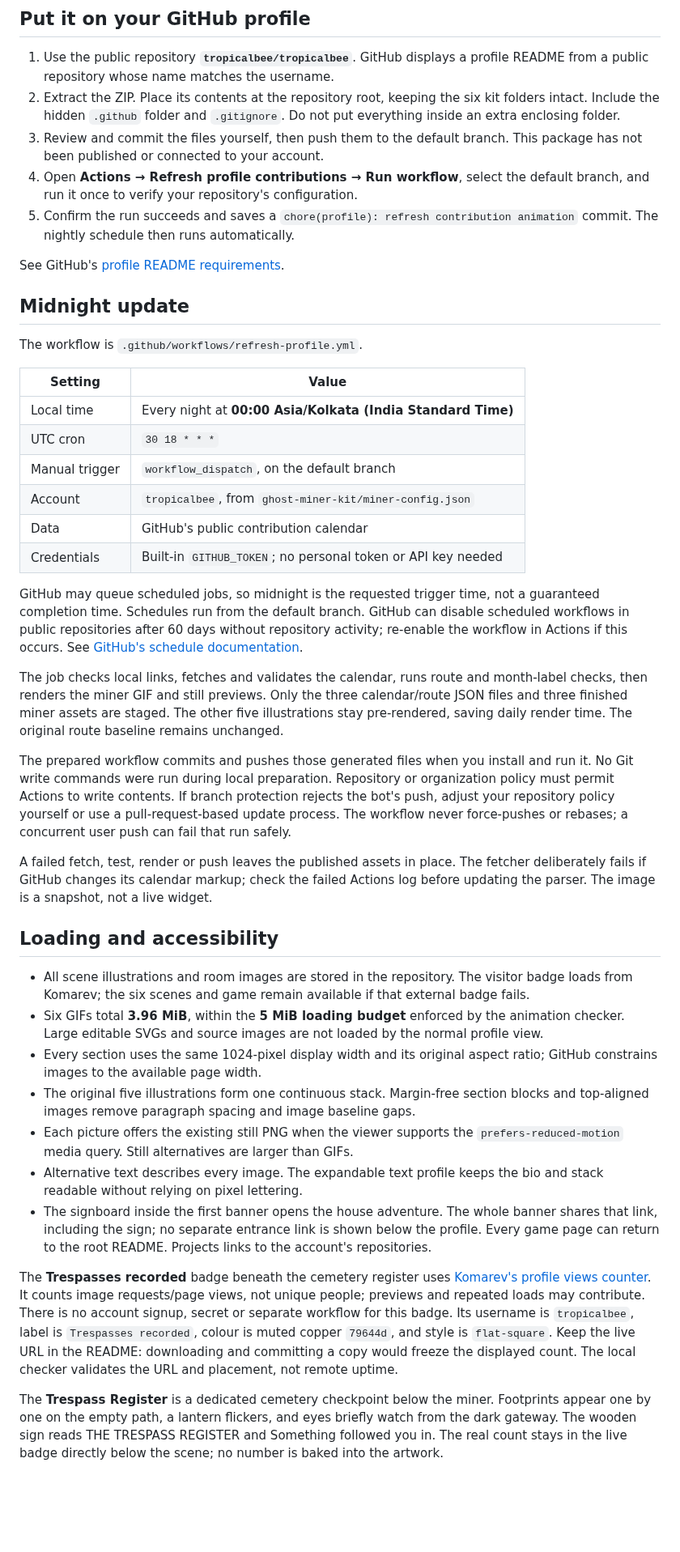
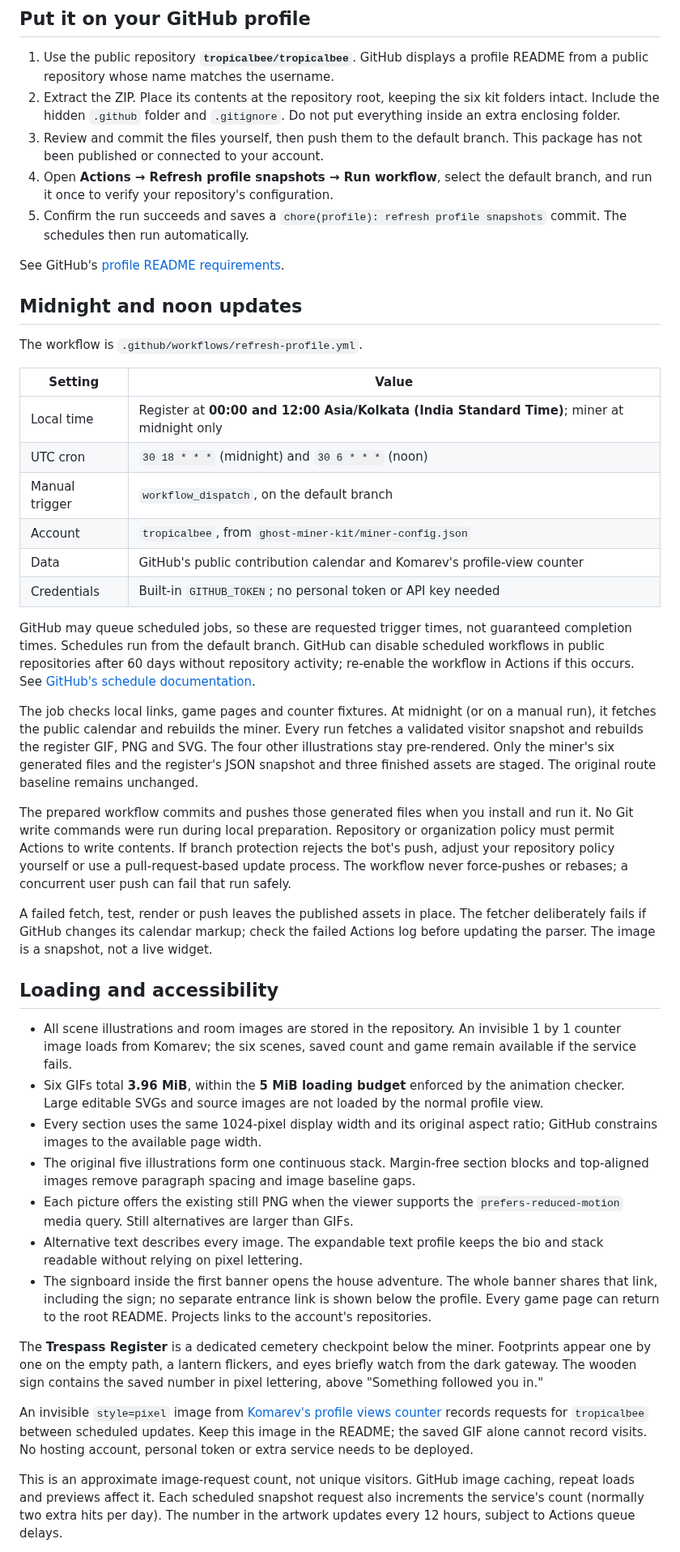
Before and after one commit to tropicalbee/tropicalbee, a Markdown page: SETUP.md, the part around one of its changes. Shown at 81% size. Rendered like a GitHub page; blank space fills up the shorter version.

```diff
--- a/SETUP.md
+++ b/SETUP.md
@@ -21,36 +21,37 @@ month, without removing any contribution days.
    Do not put everything inside an extra enclosing folder.
 3. Review and commit the files yourself, then push them to the default branch.
    This package has not been published or connected to your account.
-4. Open **Actions → Refresh profile contributions → Run workflow**, select the
+4. Open **Actions → Refresh profile snapshots → Run workflow**, select the
    default branch, and run it once to verify your repository's configuration.
-5. Confirm the run succeeds and saves a `chore(profile): refresh contribution
-   animation` commit. The nightly schedule then runs automatically.
+5. Confirm the run succeeds and saves a `chore(profile): refresh profile
+   snapshots` commit. The schedules then run automatically.
 
 See GitHub's [profile README requirements](https://docs.github.com/en/account-and-profile/how-tos/profile-customization/managing-your-profile-readme).
 
-## Midnight update
+## Midnight and noon updates
 
 The workflow is `.github/workflows/refresh-profile.yml`.
 
 | Setting | Value |
 | --- | --- |
-| Local time | Every night at **00:00 Asia/Kolkata (India Standard Time)** |
-| UTC cron | `30 18 * * *` |
+| Local time | Register at **00:00 and 12:00 Asia/Kolkata (India Standard Time)**; miner at midnight only |
+| UTC cron | `30 18 * * *` (midnight) and `30 6 * * *` (noon) |
 | Manual trigger | `workflow_dispatch`, on the default branch |
 | Account | `tropicalbee`, from `ghost-miner-kit/miner-config.json` |
-| Data | GitHub's public contribution calendar |
+| Data | GitHub's public contribution calendar and Komarev's profile-view counter |
 | Credentials | Built-in `GITHUB_TOKEN`; no personal token or API key needed |
 
-GitHub may queue scheduled jobs, so midnight is the requested trigger time,
-not a guaranteed completion time. Schedules run from the default branch.
+GitHub may queue scheduled jobs, so these are requested trigger times,
+not guaranteed completion times. Schedules run from the default branch.
 GitHub can disable scheduled workflows in public repositories after 60 days
 without repository activity; re-enable the workflow in Actions if this occurs.
 See [GitHub's schedule documentation](https://docs.github.com/en/actions/reference/workflows-and-actions/events-that-trigger-workflows#schedule).
 
-The job checks local links, fetches and validates the calendar, runs route and
-month-label checks, then renders the miner GIF and still previews. Only the
-three calendar/route JSON files and three finished miner assets are staged.
-The other five illustrations stay pre-rendered, saving daily render time.
+The job checks local links, game pages and counter fixtures. At midnight (or on
+a manual run), it fetches the public calendar and rebuilds the miner. Every run
+fetches a validated visitor snapshot and rebuilds the register GIF, PNG and SVG.
+The four other illustrations stay pre-rendered. Only the miner's six generated
+files and the register's JSON snapshot and three finished assets are staged.
 The original route baseline remains unchanged.
 
 The prepared workflow commits and pushes those generated files when you
@@ -68,8 +69,8 @@ not a live widget.
 ## Loading and accessibility
 
 - All scene illustrations and room images are stored in the repository.
-  The visitor badge loads from Komarev;
-  the six scenes and game remain available if that external badge fails.
+  An invisible 1 by 1 counter image loads from Komarev;
+  the six scenes, saved count and game remain available if the service fails.
 - Six GIFs total **3.96 MiB**, within the **5 MiB loading budget** enforced by
   the animation checker. Large editable SVGs and source images are
   not loaded by the normal profile view.
@@ -86,17 +87,19 @@ not a live widget.
   shown below the profile. Every game page can return to the root README.
   Projects links to the account's repositories.
 
-The **Trespasses recorded** badge beneath the cemetery register uses
-[Komarev's profile views counter](https://github.com/antonkomarev/github-profile-views-counter).
-It counts image requests/page views, not unique people; previews and repeated
-loads may contribute. There is no account signup, secret or separate workflow
-for this badge. Its username is `tropicalbee`, label is `Trespasses recorded`,
-colour is muted copper `79644d`, and style is `flat-square`. Keep the live URL
-in the README: downloading and committing a copy would freeze the displayed
-count. The local checker validates the URL and placement, not remote uptime.
-
 The **Trespass Register** is a dedicated cemetery checkpoint below the miner.
 Footprints appear one by one on the empty path, a lantern flickers, and eyes
-briefly watch from the dark gateway. The wooden sign reads THE TRESPASS REGISTER
-and Something followed you in. The real count stays in the live badge directly
-below the scene; no number is baked into the artwork.
+briefly watch from the dark gateway. The wooden sign contains the saved number
+in pixel lettering, above "Something followed you in."
+
+An invisible `style=pixel` image from
+[Komarev's profile views counter](https://github.com/antonkomarev/github-profile-views-counter)
+records requests for `tropicalbee` between scheduled updates. Keep this image
+in the README; the saved GIF alone cannot record visits. No hosting account,
+personal token or extra service needs to be deployed.
+
+This is an approximate image-request count, not unique visitors. GitHub image
+caching, repeat loads and previews affect it. Each scheduled snapshot request
+also increments the service's count (normally two extra hits per day). The
+number in the artwork updates every 12 hours, subject to Actions queue delays.
+
```
Also changed, not shown: other parts of SETUP.md (+16 -4 lines), README.md (+4 -4 lines), trespass-section-kit/README.md (+20 -12 lines), trespass-section-kit/assets/trespass-register-preview.png, trespass-section-kit/assets/trespass-register.gif, 9 other files.
